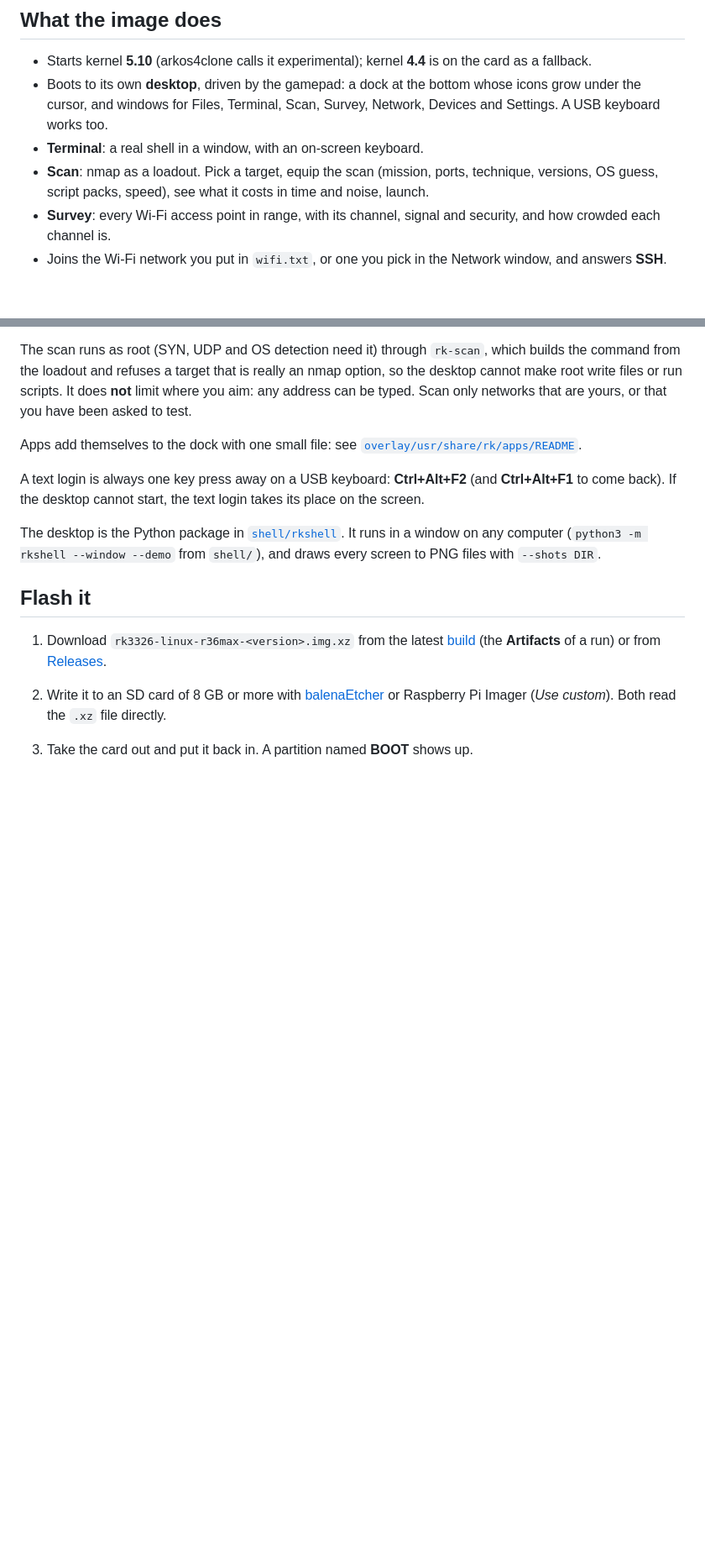
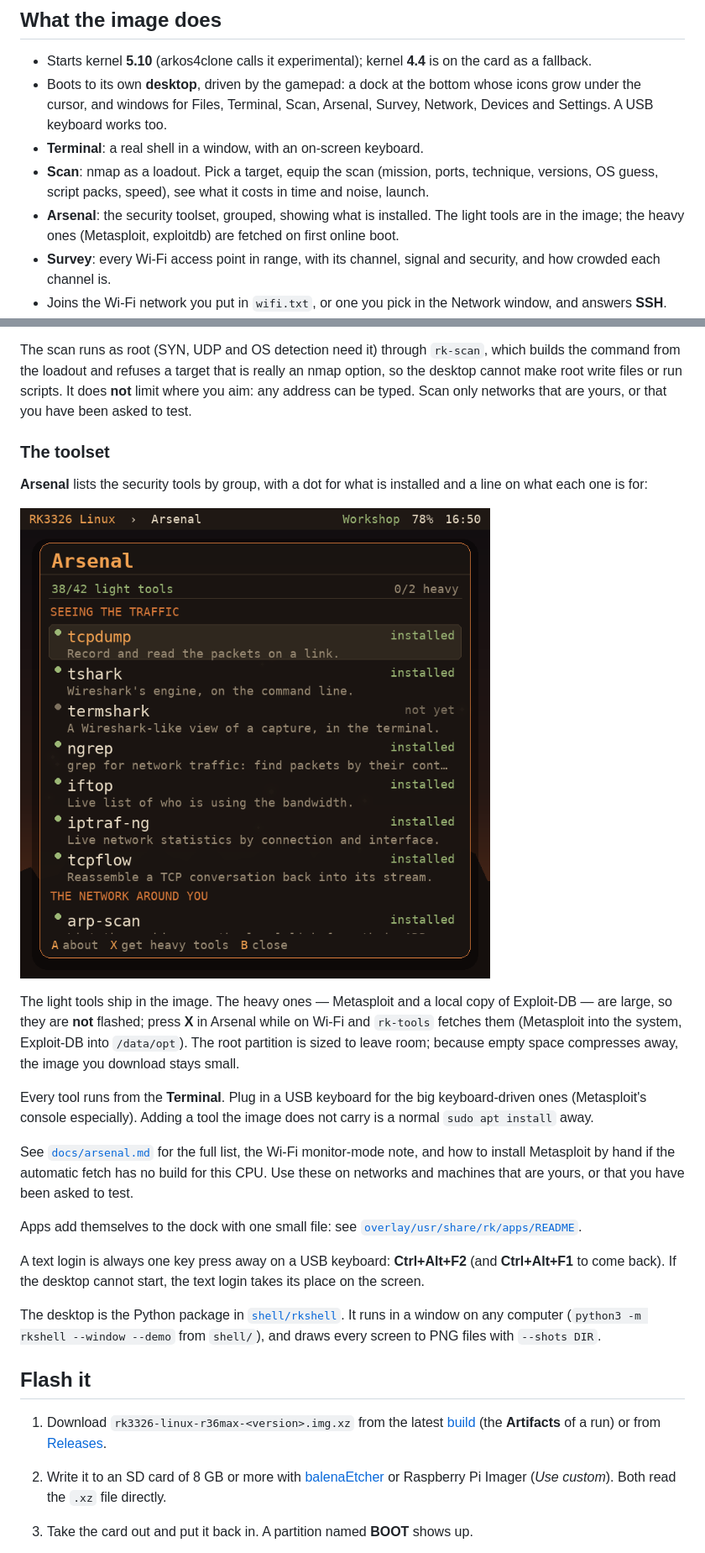
Before and after one commit to ruderigo/RK3326_Linux, a Markdown page: README.md, 2 parts joined by grey strips. Shown at 84% size. Drawn GitHub-style; pictures changed too: docs/arsenal.png (added); blank space fills up the shorter version.

```diff
--- a/README.md
+++ b/README.md
@@ -24,11 +24,14 @@ parts, for teaching and authorised testing on your own equipment.
   is on the card as a fallback.
 - Boots to its own **desktop**, driven by the gamepad: a dock at the bottom
   whose icons grow under the cursor, and windows for Files, Terminal, Scan,
-  Survey, Network, Devices and Settings. A USB keyboard works too.
+  Arsenal, Survey, Network, Devices and Settings. A USB keyboard works too.
 - **Terminal**: a real shell in a window, with an on-screen keyboard.
 - **Scan**: nmap as a loadout. Pick a target, equip the scan (mission,
   ports, technique, versions, OS guess, script packs, speed), see what it
   costs in time and noise, launch.
+- **Arsenal**: the security toolset, grouped, showing what is installed. The
+  light tools are in the image; the heavy ones (Metasploit, exploitdb) are
+  fetched on first online boot.
 - **Survey**: every Wi-Fi access point in range, with its channel, signal
   and security, and how crowded each channel is.
 - Joins the Wi-Fi network you put in `wifi.txt`, or one you pick in the
@@ -80,6 +83,29 @@ which builds the command from the loadout and refuses a target that is
 really an nmap option, so the desktop cannot make root write files or run
 scripts. It does **not** limit where you aim: any address can be typed.
 Scan only networks that are yours, or that you have been asked to test.
+
+### The toolset
+
+**Arsenal** lists the security tools by group, with a dot for what is
+installed and a line on what each one is for:
+
+![The Arsenal window](docs/arsenal.png)
+
+The light tools ship in the image. The heavy ones — Metasploit and a local
+copy of Exploit-DB — are large, so they are **not** flashed; press **X** in
+Arsenal while on Wi-Fi and `rk-tools` fetches them (Metasploit into the
+system, Exploit-DB into `/data/opt`). The root partition is sized to leave
+room; because empty space compresses away, the image you download stays
+small.
+
+Every tool runs from the **Terminal**. Plug in a USB keyboard for the big
+keyboard-driven ones (Metasploit's console especially). Adding a tool the
+image does not carry is a normal `sudo apt install` away.
+
+See [`docs/arsenal.md`](docs/arsenal.md) for the full list, the Wi-Fi
+monitor-mode note, and how to install Metasploit by hand if the automatic
+fetch has no build for this CPU. Use these on networks and machines that are
+yours, or that you have been asked to test.
 
 Apps add themselves to the dock with one small file: see
 [`overlay/usr/share/rk/apps/README`](overlay/usr/share/rk/apps/README).
```
Also changed, not shown: docs/arsenal.md (added, +56 -0 lines), 10 other files.
